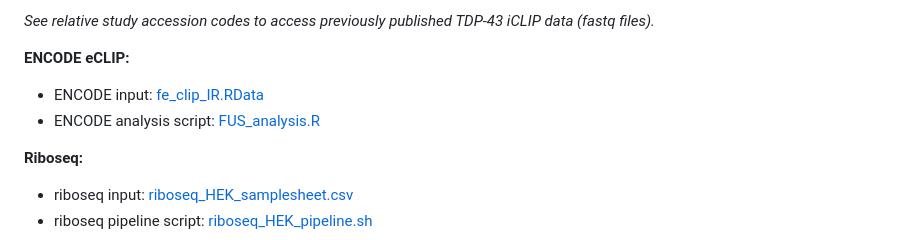
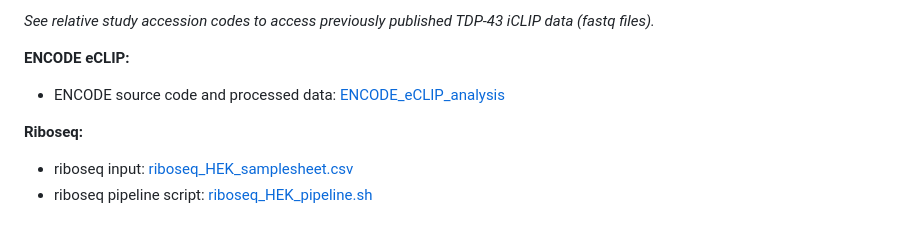
Before and after one commit to itsyiranwang/FUS_IR_ASO, a Markdown page: README.md, the part around the change. Drawn GitHub-style.

Commit message:
Update README.md
update readme

```diff
--- a/README.md
+++ b/README.md
@@ -37,8 +37,7 @@ TDP-43 iCLIP data were processed and analysed using the [nf-core-clipseq pipelin
 _See relative study accession codes to access previously published TDP-43 iCLIP data (fastq files)._
 
 **ENCODE eCLIP:**
-- ENCODE input: [fe_clip_IR.RData](https://github.com/itsyiranwang/FUS_IR_ASO/blob/main/encode_eclip/input_files/fe_clip_IR.RData)
-- ENCODE analysis script: [FUS_analysis.R](https://github.com/itsyiranwang/FUS_IR_ASO/blob/main/encode_eclip/script/FUS_analysis.R)
+- ENCODE source code and processed data: [ENCODE_eCLIP_analysis](https://zenodo.org/records/15191961)
 
 **Riboseq:**
 - riboseq input: [riboseq_HEK_samplesheet.csv](https://github.com/itsyiranwang/FUS_IR_ASO/blob/main/riboseq/riboseq_HEK_samplesheet.csv)
```
